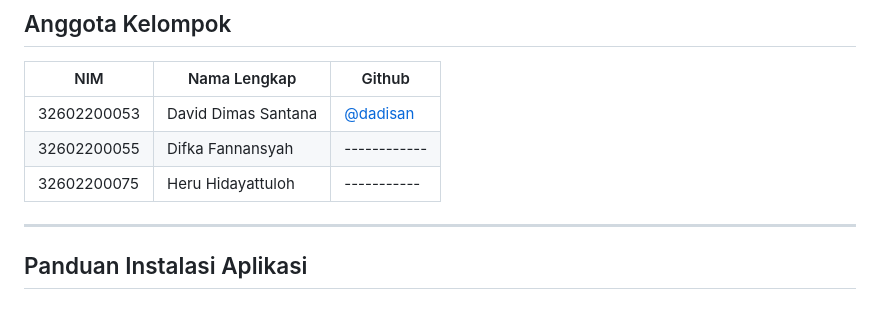
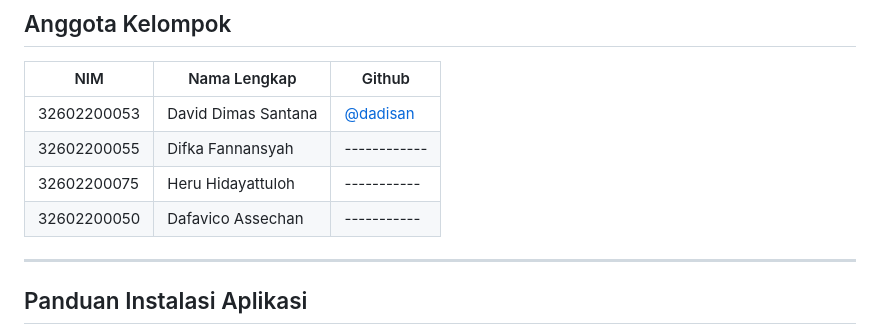
Before and after one commit to dadisan/uas-bdt, a Markdown page: README.md, the part around the change. Rendered like a GitHub page.

Commit message:
docs add anggota kelompok

```diff
--- a/README.md
+++ b/README.md
@@ -11,6 +11,7 @@ Proyek Perpustakaan Peminjaman Buku ini bertujuan untuk memberikan solusi digita
 | 32602200053 | David Dimas Santana | [@dadisan](https://github.com/dadisan) |
 | 32602200055 | Difka Fannansyah    | ------------                           |
 | 32602200075 | Heru Hidayattuloh   | -----------                            |
+| 32602200050 | Dafavico Assechan   | -----------                            |
 
 ---
 
```
